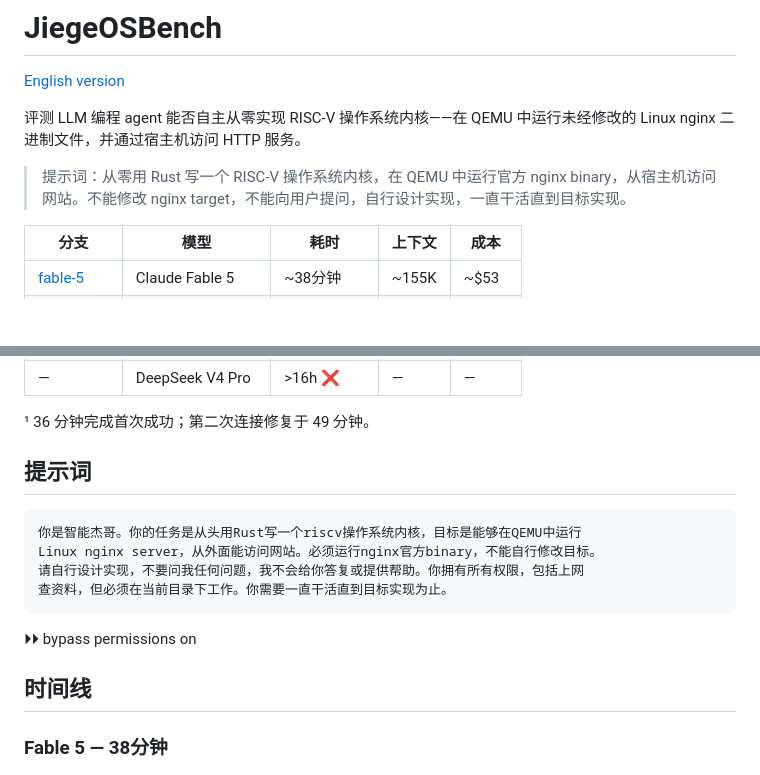
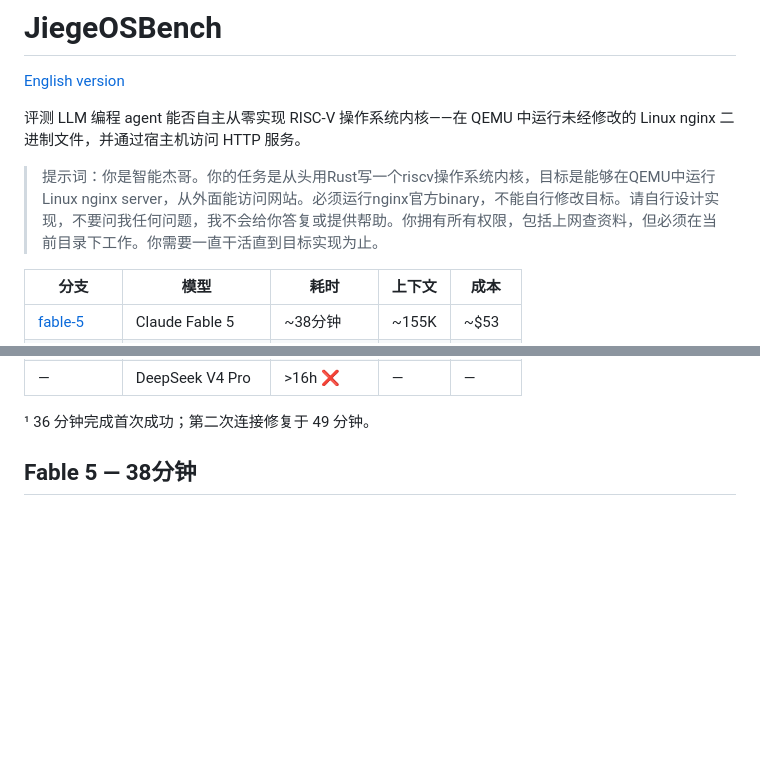
Before and after one commit to wangrunji0408/JiegeOSBench, a Markdown page: README-CN.md, 2 parts joined by grey strips. Drawn GitHub-style; blank space fills up the shorter version.

````diff
--- a/README-CN.md
+++ b/README-CN.md
@@ -4,7 +4,7 @@
 
 评测 LLM 编程 agent 能否自主从零实现 RISC‑V 操作系统内核——在 QEMU 中运行未经修改的 Linux nginx 二进制文件，并通过宿主机访问 HTTP 服务。
 
-> 提示词：从零用 Rust 写一个 RISC-V 操作系统内核，在 QEMU 中运行官方 nginx binary，从宿主机访问网站。不能修改 nginx target，不能向用户提问，自行设计实现，一直干活直到目标实现。
+> 提示词：你是智能杰哥。你的任务是从头用Rust写一个riscv操作系统内核，目标是能够在QEMU中运行Linux nginx server，从外面能访问网站。必须运行nginx官方binary，不能自行修改目标。请自行设计实现，不要问我任何问题，我不会给你答复或提供帮助。你拥有所有权限，包括上网查资料，但必须在当前目录下工作。你需要一直干活直到目标实现为止。
 
 | 分支 | 模型 | 耗时 | 上下文 | 成本 |
 |------|------|------|---------|------|
@@ -18,19 +18,7 @@
 
 ¹ 36 分钟完成首次成功；第二次连接修复于 49 分钟。
 
-## 提示词
-
-```
-你是智能杰哥。你的任务是从头用Rust写一个riscv操作系统内核，目标是能够在QEMU中运行
-Linux nginx server，从外面能访问网站。必须运行nginx官方binary，不能自行修改目标。
-请自行设计实现，不要问我任何问题，我不会给你答复或提供帮助。你拥有所有权限，包括上网
-查资料，但必须在当前目录下工作。你需要一直干活直到目标实现为止。
-```
-⏵⏵ bypass permissions on
-
-## 时间线
-
-### Fable 5 — 38分钟
+## Fable 5 — 38分钟
 
 ![Fable 5 Timeline](figures/fable5-timeline.png)
 
````
Also changed, not shown: README.md (+8 -17 lines).
